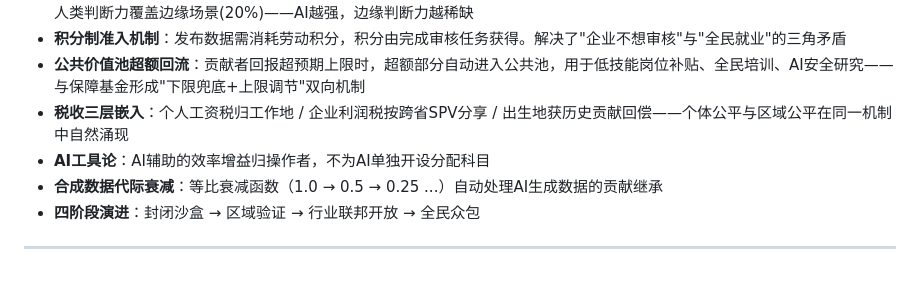
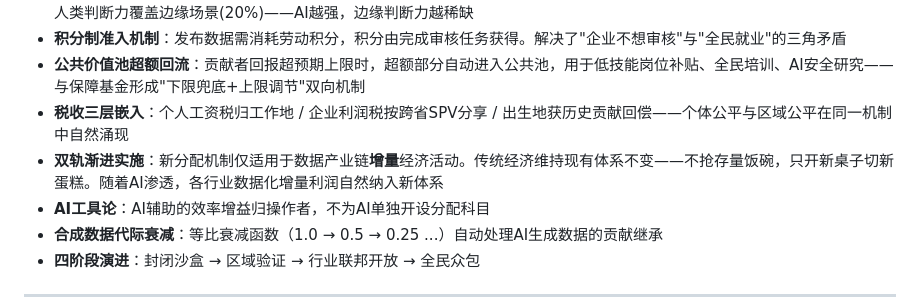
Before and after one commit to Willsgao/data-contribution-economy, a Markdown page: README.md, the part around the change. GitHub-like rendering; blank space fills up the shorter version.

```diff
--- a/README.md
+++ b/README.md
@@ -42,6 +42,7 @@
 - **积分制准入机制**：发布数据需消耗劳动积分，积分由完成审核任务获得。解决了"企业不想审核"与"全民就业"的三角矛盾
 - **公共价值池超额回流**：贡献者回报超预期上限时，超额部分自动进入公共池，用于低技能岗位补贴、全民培训、AI安全研究——与保障基金形成"下限兜底+上限调节"双向机制
 - **税收三层嵌入**：个人工资税归工作地 / 企业利润税按跨省SPV分享 / 出生地获历史贡献回偿——个体公平与区域公平在同一机制中自然涌现
+- **双轨渐进实施**：新分配机制仅适用于数据产业链**增量**经济活动。传统经济维持现有体系不变——不抢存量饭碗，只开新桌子切新蛋糕。随着AI渗透，各行业数据化增量利润自然纳入新体系
 - **AI工具论**：AI辅助的效率增益归操作者，不为AI单独开设分配科目
 - **合成数据代际衰减**：等比衰减函数（1.0 → 0.5 → 0.25 ...）自动处理AI生成数据的贡献继承
 - **四阶段演进**：封闭沙盒 → 区域验证 → 行业联邦开放 → 全民众包
```
Also changed, not shown: docs/01-overview.md (+41 -1 lines).
